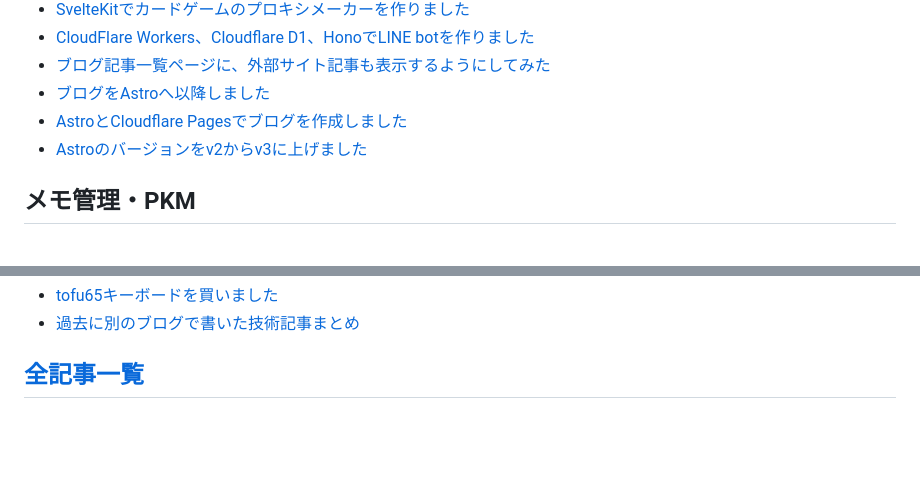
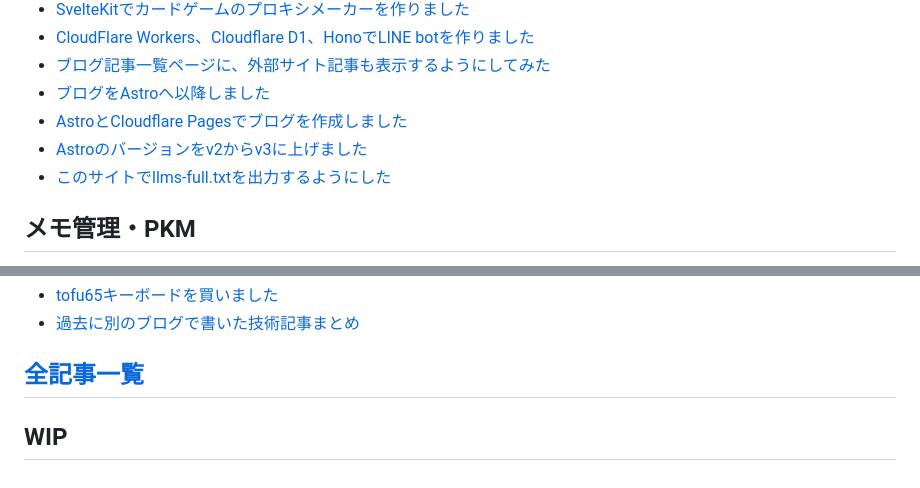
Before and after one commit to tkancf/tkancf.com, a Markdown page: content/blogs.md, 2 parts joined by grey strips. GitHub-like rendering; blank space fills up the shorter version.

Commit message:
Add new post このサイトでllms-full.txtを出力するようにした

```diff
--- a/content/blogs.md
+++ b/content/blogs.md
@@ -52,6 +52,7 @@ updated: 2025-02-08 23:47
 - [ブログをAstroへ以降しました](blog/first-post.md)
 - [AstroとCloudflare Pagesでブログを作成しました](blog/astro-and-cloudflare-pages-blog-creation.md)
 - [Astroのバージョンをv2からv3に上げました](blog/update-astro-v2-to-v3.md)
+- [このサイトでllms-full.txtを出力するようにした](blog/20250221222552.md)
 
 ## メモ管理・PKM
 
@@ -75,3 +76,5 @@ updated: 2025-02-08 23:47
 - [過去に別のブログで書いた技術記事まとめ](blog/past-technical-articles-collection.md)
 
 ## [全記事一覧](/blog)
+
+## WIP
```
Also changed, not shown: content/blog/20250221222552.md (added, +36 -0 lines).
